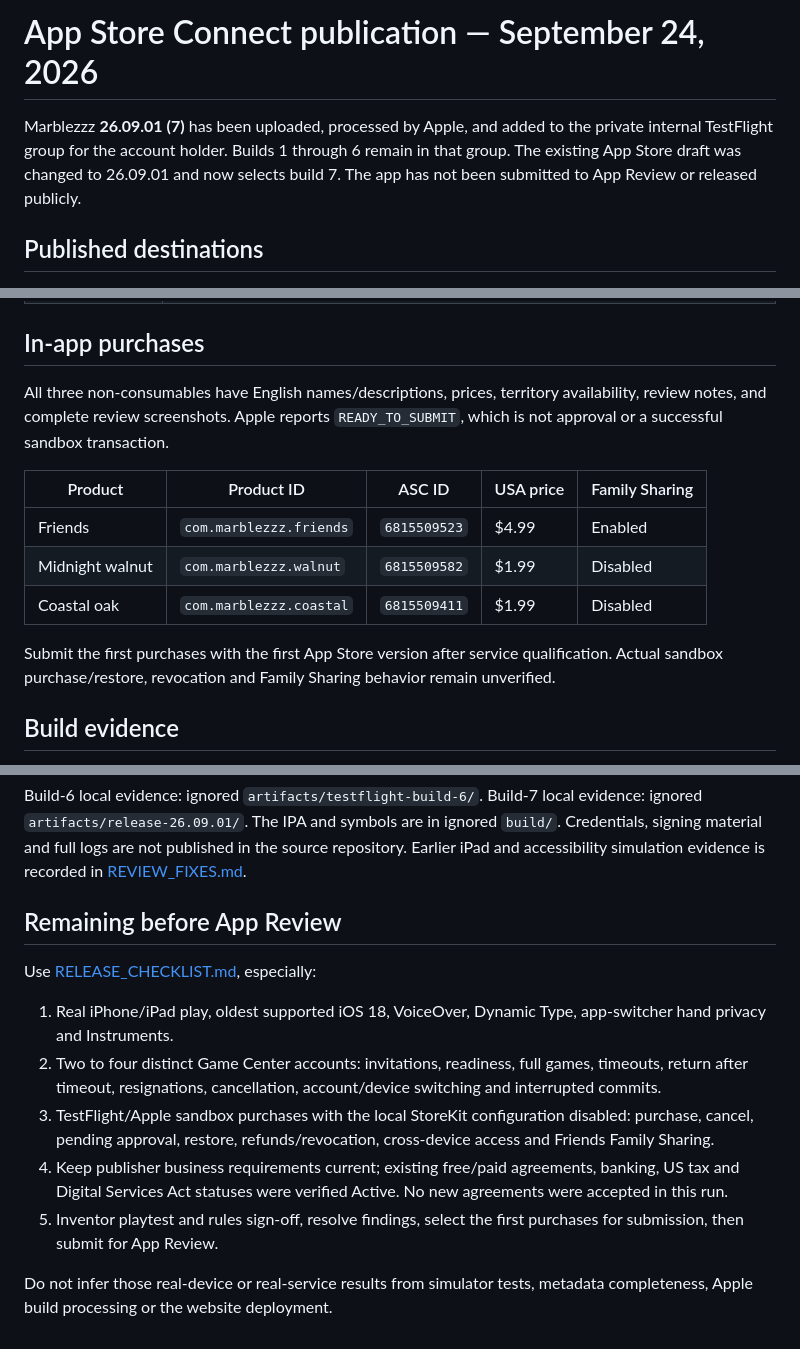
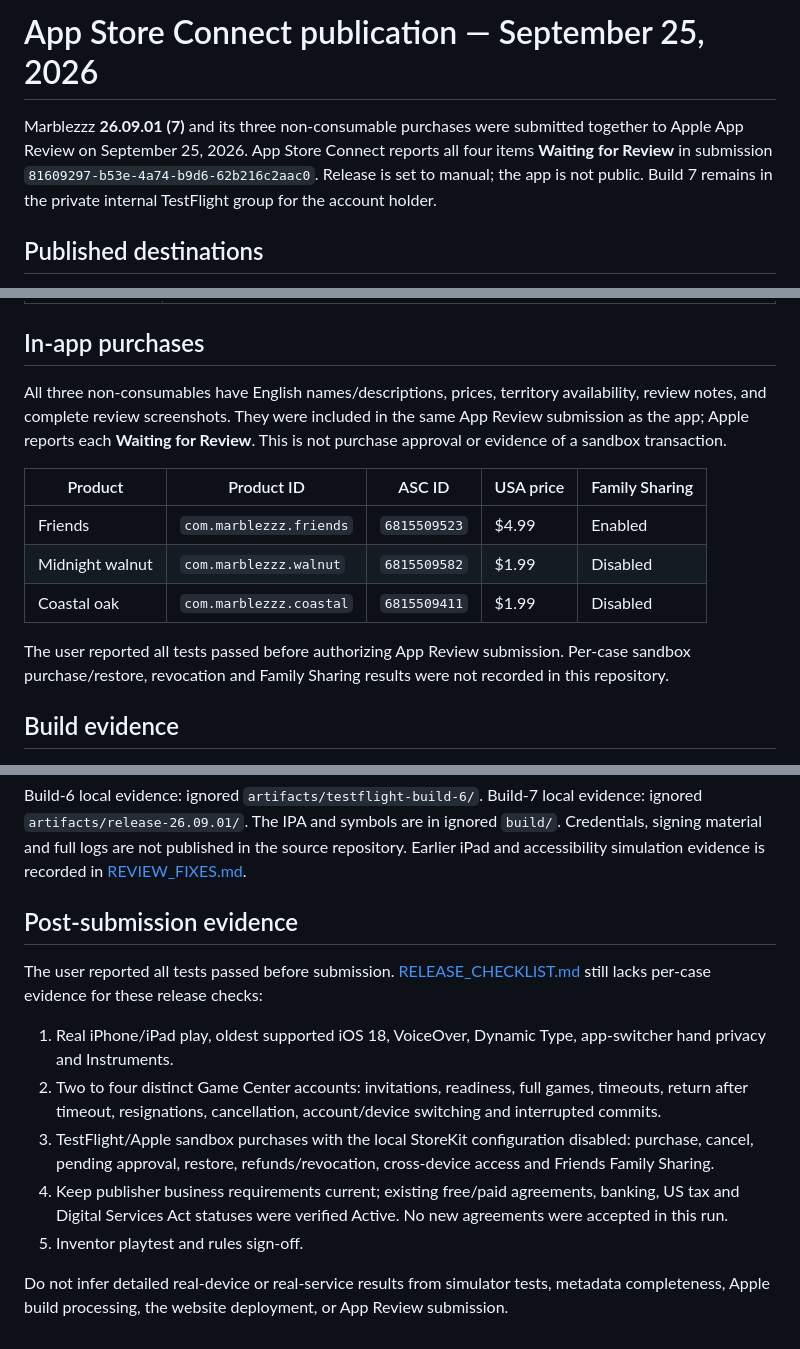
Before and after one commit to MartyPortatoes/Marblezzz, a Markdown page: marketing/PUBLICATION_STATUS.md, 3 parts joined by grey strips. Drawn GitHub-style.

```diff
--- a/marketing/PUBLICATION_STATUS.md
+++ b/marketing/PUBLICATION_STATUS.md
@@ -1,6 +1,6 @@
-# App Store Connect publication — September 24, 2026
+# App Store Connect publication — September 25, 2026
 
-Marblezzz **26.09.01 (7)** has been uploaded, processed by Apple, and added to the private internal TestFlight group for the account holder. Builds 1 through 6 remain in that group. The existing App Store draft was changed to 26.09.01 and now selects build 7. The app has not been submitted to App Review or released publicly.
+Marblezzz **26.09.01 (7)** and its three non-consumable purchases were submitted together to Apple App Review on September 25, 2026. App Store Connect reports all four items **Waiting for Review** in submission `81609297-b53e-4a74-b9d6-62b216c2aac0`. Release is set to manual; the app is not public. Build 7 remains in the private internal TestFlight group for the account holder.
 
 ## Published destinations
 
@@ -38,7 +39,7 @@ The website's home, support, privacy, stylesheet, icon, and gameplay image were
 
 ## In-app purchases
 
-All three non-consumables have English names/descriptions, prices, territory availability, review notes, and complete review screenshots. Apple reports `READY_TO_SUBMIT`, which is not approval or a successful sandbox transaction.
+All three non-consumables have English names/descriptions, prices, territory availability, review notes, and complete review screenshots. They were included in the same App Review submission as the app; Apple reports each **Waiting for Review**. This is not purchase approval or evidence of a sandbox transaction.
 
 | Product | Product ID | ASC ID | USA price | Family Sharing |
 | --- | --- | --- | --- | --- |
@@ -46,7 +47,7 @@ All three non-consumables have English names/descriptions, prices, territory ava
 | Midnight walnut | `com.marblezzz.walnut` | `6815509582` | $1.99 | Disabled |
 | Coastal oak | `com.marblezzz.coastal` | `6815509411` | $1.99 | Disabled |
 
-Submit the first purchases with the first App Store version after service qualification. Actual sandbox purchase/restore, revocation and Family Sharing behavior remain unverified.
+The user reported all tests passed before authorizing App Review submission. Per-case sandbox purchase/restore, revocation and Family Sharing results were not recorded in this repository.
 
 ## Build evidence
 
@@ -68,14 +69,14 @@ Build 7's strict gate and signed archive ran against clean committed source **`f
 
 Build-6 local evidence: ignored `artifacts/testflight-build-6/`. Build-7 local evidence: ignored `artifacts/release-26.09.01/`. The IPA and symbols are in ignored `build/`. Credentials, signing material and full logs are not published in the source repository. Earlier iPad and accessibility simulation evidence is recorded in [REVIEW_FIXES.md](https://github.com/MartyPortatoes/Marblezzz/blob/main/docs/REVIEW_FIXES.md).
 
-## Remaining before App Review
+## Post-submission evidence
 
-Use [RELEASE_CHECKLIST.md](release-checklist.md), especially:
+The user reported all tests passed before submission. [RELEASE_CHECKLIST.md](release-checklist.md) still lacks per-case evidence for these release checks:
 
 1. Real iPhone/iPad play, oldest supported iOS 18, VoiceOver, Dynamic Type, app-switcher hand privacy and Instruments.
 2. Two to four distinct Game Center accounts: invitations, readiness, full games, timeouts, return after timeout, resignations, cancellation, account/device switching and interrupted commits.
 3. TestFlight/Apple sandbox purchases with the local StoreKit configuration disabled: purchase, cancel, pending approval, restore, refunds/revocation, cross-device access and Friends Family Sharing.
 4. Keep publisher business requirements current; existing free/paid agreements, banking, US tax and Digital Services Act statuses were verified Active. No new agreements were accepted in this run.
-5. Inventor playtest and rules sign-off, resolve findings, select the first purchases for submission, then submit for App Review.
+5. Inventor playtest and rules sign-off.
 
-Do not infer those real-device or real-service results from simulator tests, metadata completeness, Apple build processing or the website deployment.
+Do not infer detailed real-device or real-service results from simulator tests, metadata completeness, Apple build processing, the website deployment, or App Review submission.
```
Also changed, not shown: other parts of marketing/PUBLICATION_STATUS.md (+3 -2 lines), docs/ASC_STATUS.md (+11 -10 lines), docs/RELEASE_CHECKLIST.md (+1 -1 lines).
